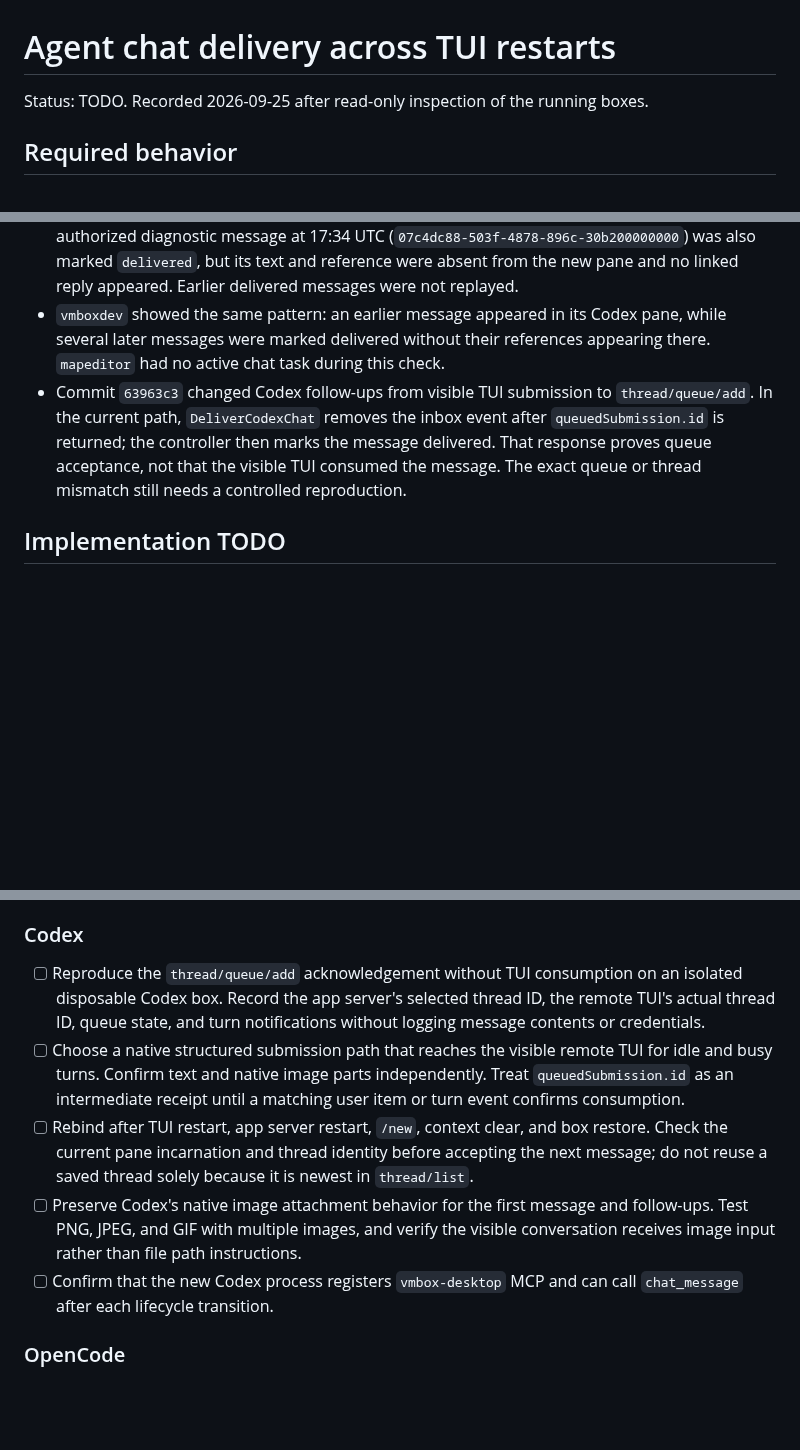
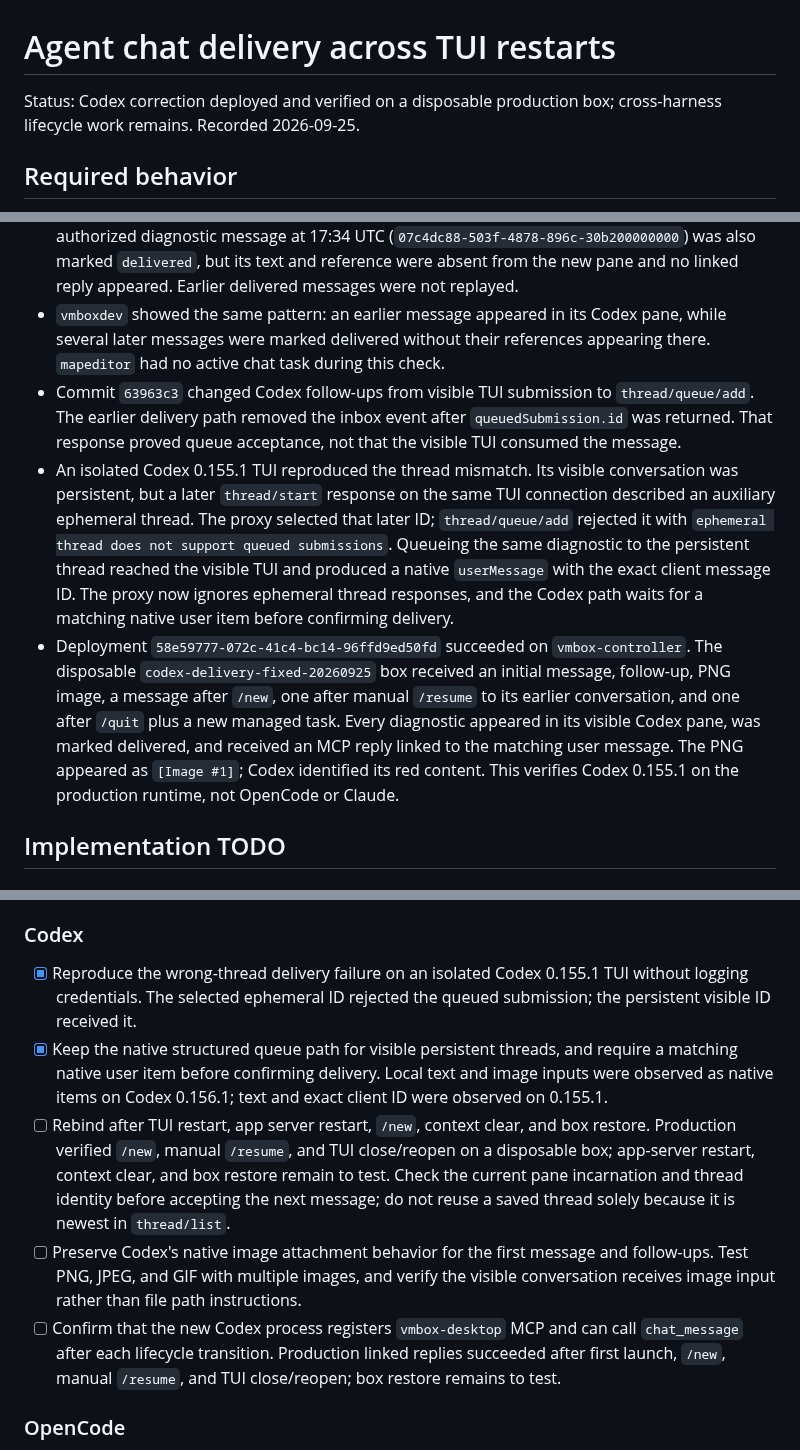
Before and after one commit to 0xikarus/vbox, a Markdown page: docs/CHAT-DELIVERY-RESILIENCE-TODO.md, 3 parts joined by grey strips. Rendered like a GitHub page; blank space fills up the shorter version.

Commit message:
Record Codex delivery verification across TUI lifecycle

```diff
--- a/docs/CHAT-DELIVERY-RESILIENCE-TODO.md
+++ b/docs/CHAT-DELIVERY-RESILIENCE-TODO.md
@@ -1,6 +1,6 @@
 # Agent chat delivery across TUI restarts
 
-Status: TODO. Recorded 2026-09-25 after read-only inspection of the running boxes.
+Status: Codex correction deployed and verified on a disposable production box; cross-harness lifecycle work remains. Recorded 2026-09-25.
 
 ## Required behavior
 
@@ -15,7 +15,9 @@ Status: TODO. Recorded 2026-09-25 after read-only inspection of the running boxe
 - On `projectmanager`, six owner messages on 2026-09-25 between 17:03 and 17:17 UTC were marked `delivered` without linked replies. Their chat references were absent from the Codex tmux pane. The Codex task and pane were live.
 - After the owner restarted `projectmanager`, the tmux incarnation changed. An explicitly authorized diagnostic message at 17:34 UTC (`07c4dc88-503f-4878-896c-30b200000000`) was also marked `delivered`, but its text and reference were absent from the new pane and no linked reply appeared. Earlier delivered messages were not replayed.
 - `vmboxdev` showed the same pattern: an earlier message appeared in its Codex pane, while several later messages were marked delivered without their references appearing there. `mapeditor` had no active chat task during this check.
-- Commit `63963c3` changed Codex follow-ups from visible TUI submission to `thread/queue/add`. In the current path, `DeliverCodexChat` removes the inbox event after `queuedSubmission.id` is returned; the controller then marks the message delivered. That response proves queue acceptance, not that the visible TUI consumed the message. The exact queue or thread mismatch still needs a controlled reproduction.
+- Commit `63963c3` changed Codex follow-ups from visible TUI submission to `thread/queue/add`. The earlier delivery path removed the inbox event after `queuedSubmission.id` was returned. That response proved queue acceptance, not that the visible TUI consumed the message.
+- An isolated Codex 0.155.1 TUI reproduced the thread mismatch. Its visible conversation was persistent, but a later `thread/start` response on the same TUI connection described an auxiliary ephemeral thread. The proxy selected that later ID; `thread/queue/add` rejected it with `ephemeral thread does not support queued submissions`. Queueing the same diagnostic to the persistent thread reached the visible TUI and produced a native `userMessage` with the exact client message ID. The proxy now ignores ephemeral thread responses, and the Codex path waits for a matching native user item before confirming delivery.
+- Deployment `58e59777-072c-41c4-bc14-96ffd9ed50fd` succeeded on `vmbox-controller`. The disposable `codex-delivery-fixed-20260925` box received an initial message, follow-up, PNG image, a message after `/new`, one after manual `/resume` to its earlier conversation, and one after `/quit` plus a new managed task. Every diagnostic appeared in its visible Codex pane, was marked delivered, and received an MCP reply linked to the matching user message. The PNG appeared as `[Image #1]`; Codex identified its red content. This verifies Codex 0.155.1 on the production runtime, not OpenCode or Claude.
 
 ## Implementation TODO
 
@@ -29,11 +31,11 @@ Status: TODO. Recorded 2026-09-25 after read-only inspection of the running boxe
 
 ### Codex
 
-- [ ] Reproduce the `thread/queue/add` acknowledgement without TUI consumption on an isolated disposable Codex box. Record the app server's selected thread ID, the remote TUI's actual thread ID, queue state, and turn notifications without logging message contents or credentials.
-- [ ] Choose a native structured submission path that reaches the visible remote TUI for idle and busy turns. Confirm text and native image parts independently. Treat `queuedSubmission.id` as an intermediate receipt until a matching user item or turn event confirms consumption.
-- [ ] Rebind after TUI restart, app server restart, `/new`, context clear, and box restore. Check the current pane incarnation and thread identity before accepting the next message; do not reuse a saved thread solely because it is newest in `thread/list`.
+- [x] Reproduce the wrong-thread delivery failure on an isolated Codex 0.155.1 TUI without logging credentials. The selected ephemeral ID rejected the queued submission; the persistent visible ID received it.
+- [x] Keep the native structured queue path for visible persistent threads, and require a matching native user item before confirming delivery. Local text and image inputs were observed as native items on Codex 0.156.1; text and exact client ID were observed on 0.155.1.
+- [ ] Rebind after TUI restart, app server restart, `/new`, context clear, and box restore. Production verified `/new`, manual `/resume`, and TUI close/reopen on a disposable box; app-server restart, context clear, and box restore remain to test. Check the current pane incarnation and thread identity before accepting the next message; do not reuse a saved thread solely because it is newest in `thread/list`.
 - [ ] Preserve Codex's native image attachment behavior for the first message and follow-ups. Test PNG, JPEG, and GIF with multiple images, and verify the visible conversation receives image input rather than file path instructions.
-- [ ] Confirm that the new Codex process registers `vmbox-desktop` MCP and can call `chat_message` after each lifecycle transition.
+- [ ] Confirm that the new Codex process registers `vmbox-desktop` MCP and can call `chat_message` after each lifecycle transition. Production linked replies succeeded after first launch, `/new`, manual `/resume`, and TUI close/reopen; box restore remains to test.
 
 ### OpenCode
 
```
Also changed, not shown: docs/CHAT-HARNESS-MATRIX.md (+2 -2 lines).
